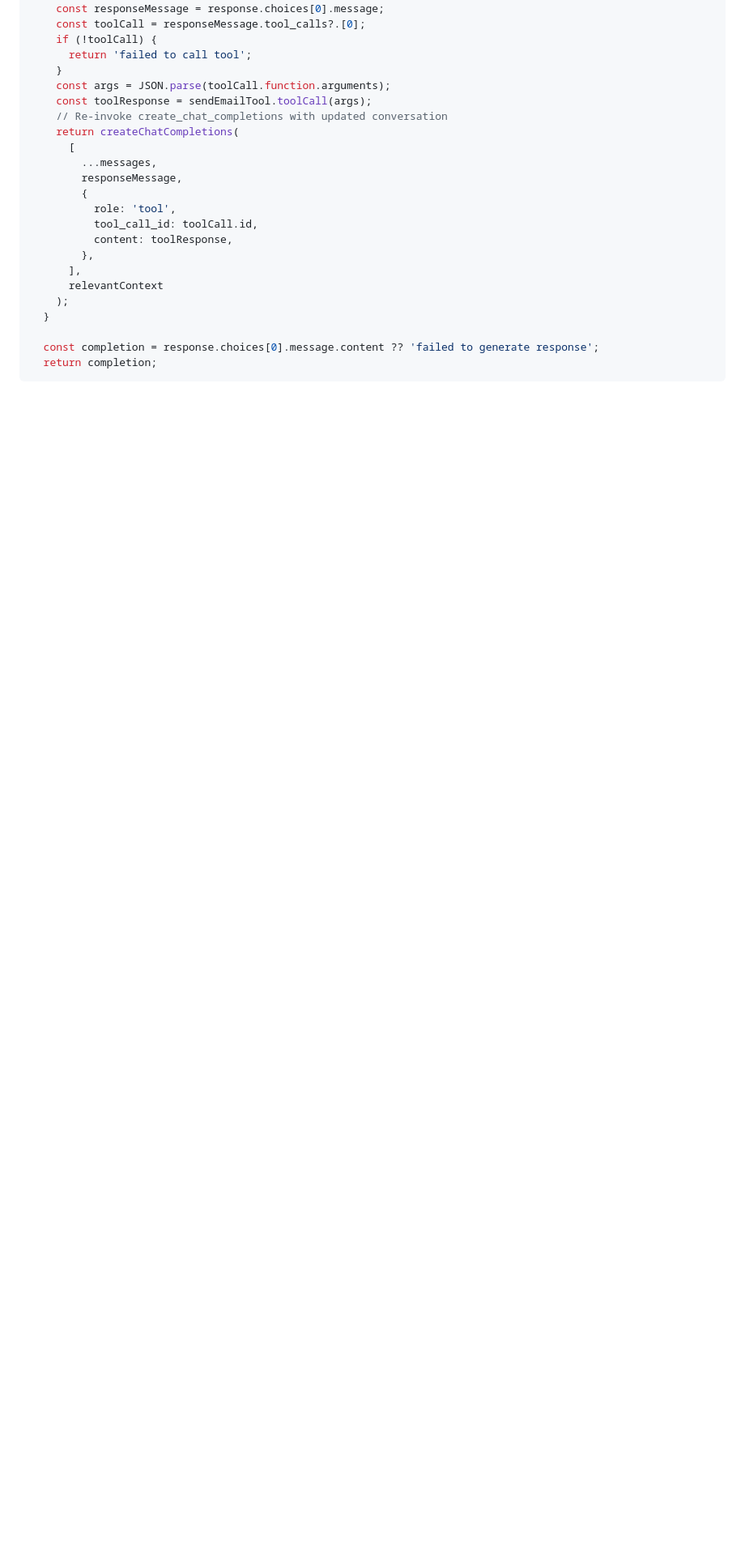
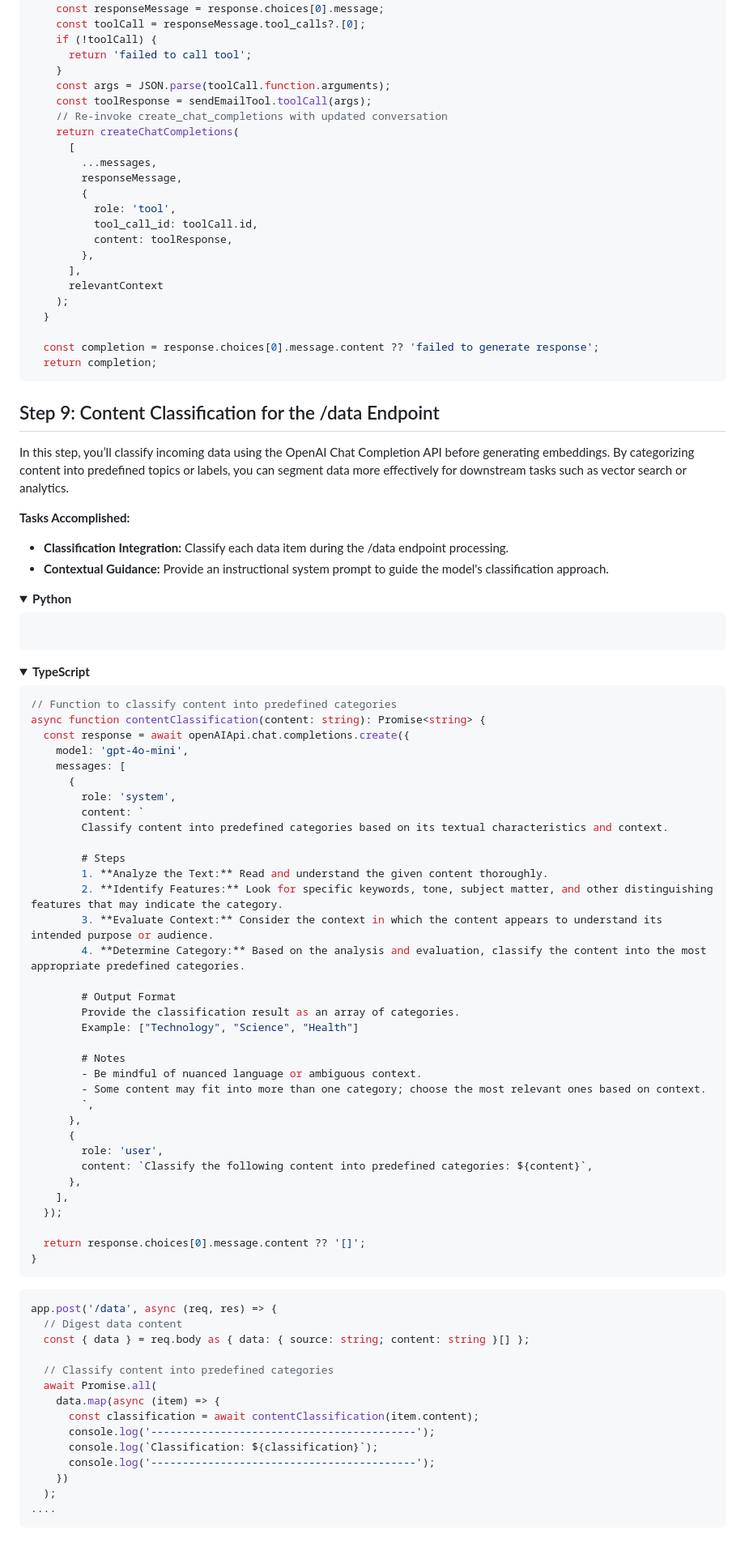
Before and after one commit to CodeValue/training-genai-workshop-v2, a Markdown page: README.md, the part around one of its changes. Shown at 81% size. Drawn GitHub-style; folded sections open; blank space fills up the shorter version.

Commit message:
add more step

````diff
--- a/README.md
+++ b/README.md
@@ -707,3 +707,75 @@ async function createChatCompletions(messages: ChatCompletionMessageParam[], rel
 ```
 
 </details>
+
+## Step 9: Content Classification for the /data Endpoint
+In this step, you’ll classify incoming data using the OpenAI Chat Completion API before generating embeddings. By categorizing content into predefined topics or labels, you can segment data more effectively for downstream tasks such as vector search or analytics.
+
+**Tasks Accomplished:**
+- **Classification Integration:** Classify each data item during the /data endpoint processing.
+- **Contextual Guidance:** Provide an instructional system prompt to guide the model's classification approach.
+
+<details>
+<summary><strong>Python</strong></summary>
+
+```python
+```
+
+</details>
+
+<details>
+<summary><strong>TypeScript</strong></summary>
+
+```typescript
+// Function to classify content into predefined categories
+async function contentClassification(content: string): Promise<string> {
+  const response = await openAIApi.chat.completions.create({
+    model: 'gpt-4o-mini',
+    messages: [
+      {
+        role: 'system',
+        content: `
+        Classify content into predefined categories based on its textual characteristics and context.
+
+        # Steps
+        1. **Analyze the Text:** Read and understand the given content thoroughly.
+        2. **Identify Features:** Look for specific keywords, tone, subject matter, and other distinguishing features that may indicate the category.
+        3. **Evaluate Context:** Consider the context in which the content appears to understand its intended purpose or audience.
+        4. **Determine Category:** Based on the analysis and evaluation, classify the content into the most appropriate predefined categories.
+
+        # Output Format
+        Provide the classification result as an array of categories.
+        Example: ["Technology", "Science", "Health"]
+
+        # Notes
+        - Be mindful of nuanced language or ambiguous context.
+        - Some content may fit into more than one category; choose the most relevant ones based on context.
+        `,
+      },
+      {
+        role: 'user',
+        content: `Classify the following content into predefined categories: ${content}`,
+      },
+    ],
+  });
+
+  return response.choices[0].message.content ?? '[]';
+}
+```
+```typescript
+app.post('/data', async (req, res) => {
+  // Digest data content
+  const { data } = req.body as { data: { source: string; content: string }[] };
+
+  // Classify content into predefined categories
+  await Promise.all(
+    data.map(async (item) => {
+      const classification = await contentClassification(item.content);
+      console.log('------------------------------------------');
+      console.log(`Classification: ${classification}`);
+      console.log('------------------------------------------');
+    })
+  );
+....
+```
+
````
Also changed, not shown: other parts of README.md (+1 -0 lines).
